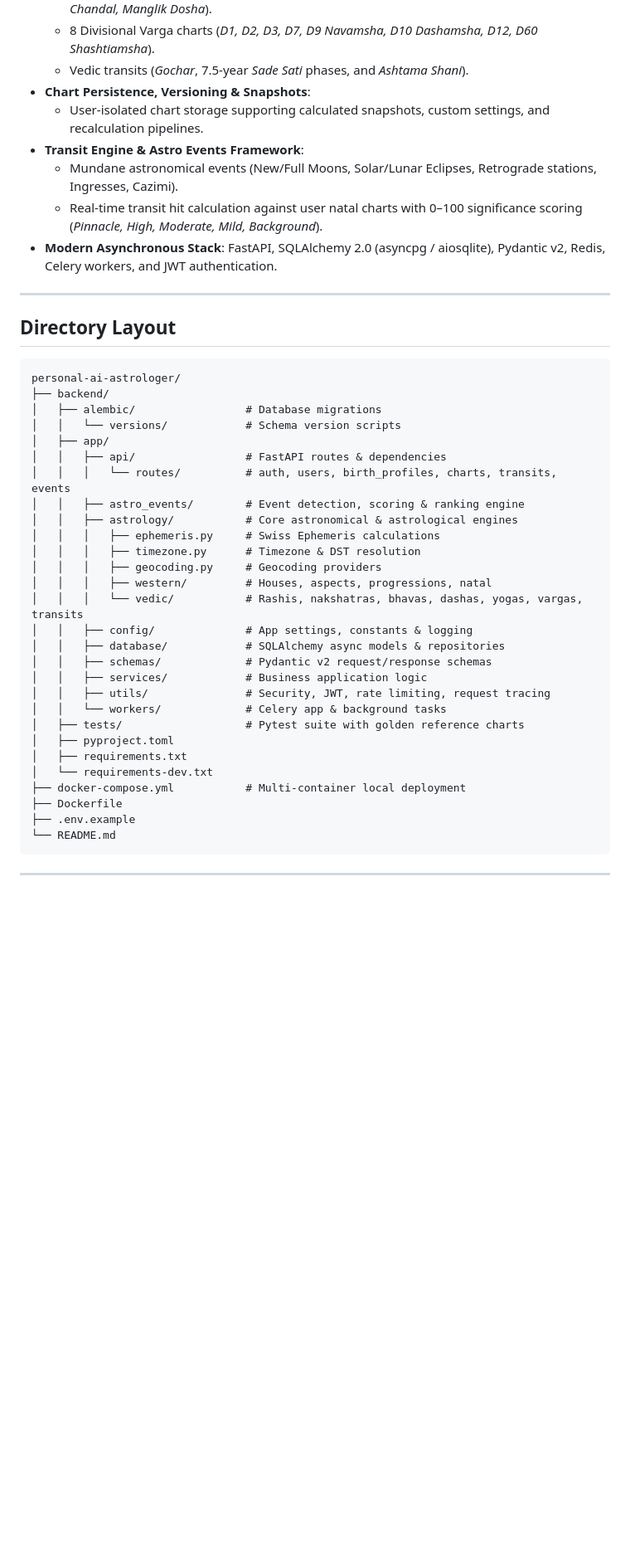
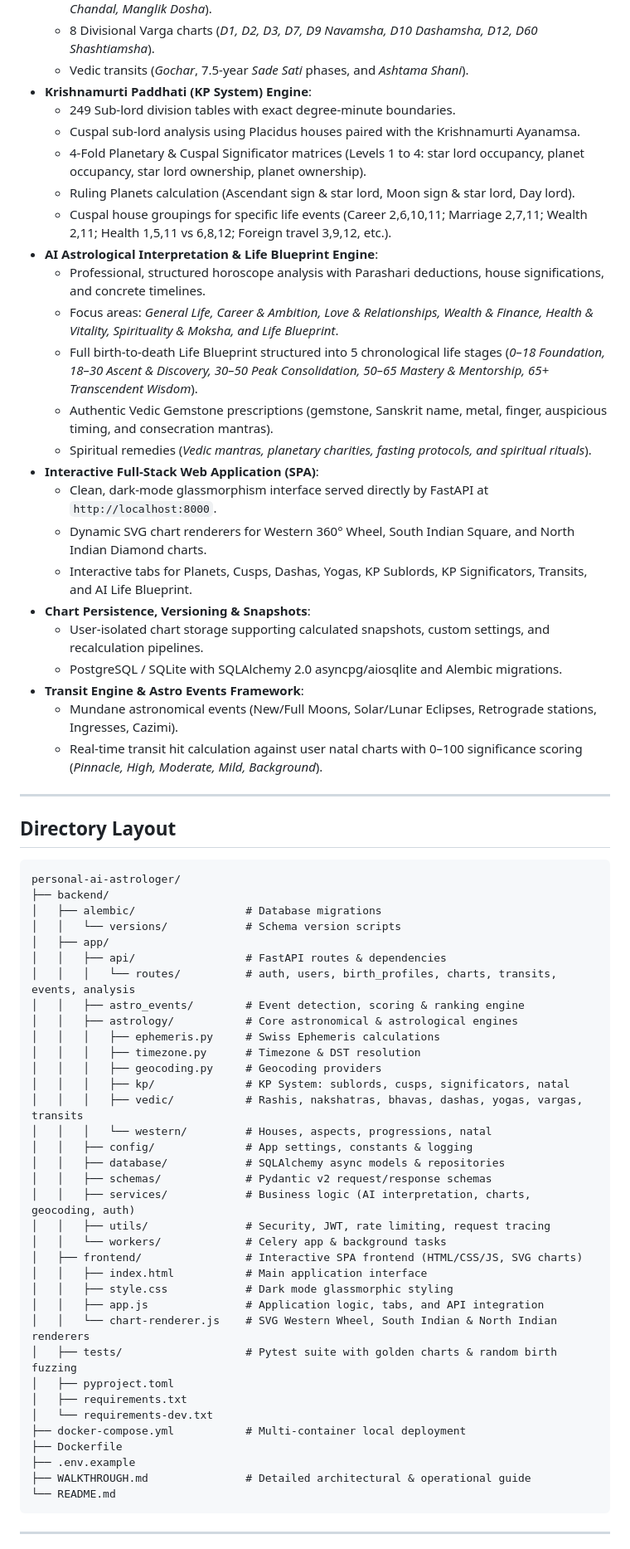
Before and after one commit to Avichatt/personal-ai-astrologer, a Markdown page: README.md, the part around one of its changes. Shown at 83% size. Drawn GitHub-style; blank space fills up the shorter version.

Commit message:
docs: update README with KP engine, AI Life Blueprint & add comprehensive WALKTHROUGH

````diff
--- a/README.md
+++ b/README.md
@@ -27,12 +27,28 @@ A high-precision, API-first astrology intelligence backend combining Swiss Ephem
   - Classical Yogas & Doshas (*Raja, Dhana, 5 Mahapurusha, Gajakesari, Budhaditya, Vipreet, Guru Chandal, Manglik Dosha*).
   - 8 Divisional Varga charts (*D1, D2, D3, D7, D9 Navamsha, D10 Dashamsha, D12, D60 Shashtiamsha*).
   - Vedic transits (*Gochar*, 7.5-year *Sade Sati* phases, and *Ashtama Shani*).
+- **Krishnamurti Paddhati (KP System) Engine**:
+  - 249 Sub-lord division tables with exact degree-minute boundaries.
+  - Cuspal sub-lord analysis using Placidus houses paired with the Krishnamurti Ayanamsa.
+  - 4-Fold Planetary & Cuspal Significator matrices (Levels 1 to 4: star lord occupancy, planet occupancy, star lord ownership, planet ownership).
+  - Ruling Planets calculation (Ascendant sign & star lord, Moon sign & star lord, Day lord).
+  - Cuspal house groupings for specific life events (Career 2,6,10,11; Marriage 2,7,11; Wealth 2,11; Health 1,5,11 vs 6,8,12; Foreign travel 3,9,12, etc.).
+- **AI Astrological Interpretation & Life Blueprint Engine**:
+  - Professional, structured horoscope analysis with Parashari deductions, house significations, and concrete timelines.
+  - Focus areas: *General Life, Career & Ambition, Love & Relationships, Wealth & Finance, Health & Vitality, Spirituality & Moksha, and Life Blueprint*.
+  - Full birth-to-death Life Blueprint structured into 5 chronological life stages (*0–18 Foundation, 18–30 Ascent & Discovery, 30–50 Peak Consolidation, 50–65 Mastery & Mentorship, 65+ Transcendent Wisdom*).
+  - Authentic Vedic Gemstone prescriptions (gemstone, Sanskrit name, metal, finger, auspicious timing, and consecration mantras).
+  - Spiritual remedies (*Vedic mantras, planetary charities, fasting protocols, and spiritual rituals*).
+- **Interactive Full-Stack Web Application (SPA)**:
+  - Clean, dark-mode glassmorphism interface served directly by FastAPI at `http://localhost:8000`.
+  - Dynamic SVG chart renderers for Western 360° Wheel, South Indian Square, and North Indian Diamond charts.
+  - Interactive tabs for Planets, Cusps, Dashas, Yogas, KP Sublords, KP Significators, Transits, and AI Life Blueprint.
 - **Chart Persistence, Versioning & Snapshots**:
   - User-isolated chart storage supporting calculated snapshots, custom settings, and recalculation pipelines.
+  - PostgreSQL / SQLite with SQLAlchemy 2.0 asyncpg/aiosqlite and Alembic migrations.
 - **Transit Engine & Astro Events Framework**:
   - Mundane astronomical events (New/Full Moons, Solar/Lunar Eclipses, Retrograde stations, Ingresses, Cazimi).
   - Real-time transit hit calculation against user natal charts with 0–100 significance scoring (*Pinnacle, High, Moderate, Mild, Background*).
-- **Modern Asynchronous Stack**: FastAPI, SQLAlchemy 2.0 (asyncpg / aiosqlite), Pydantic v2, Redis, Celery workers, and JWT authentication.
 
 ---
 
@@ -45,27 +61,34 @@ personal-ai-astrologer/
 │   │   └── versions/            # Schema version scripts
 │   ├── app/
 │   │   ├── api/                 # FastAPI routes & dependencies
-│   │   │   └── routes/          # auth, users, birth_profiles, charts, transits, events
+│   │   │   └── routes/          # auth, users, birth_profiles, charts, transits, events, analysis
 │   │   ├── astro_events/        # Event detection, scoring & ranking engine
 │   │   ├── astrology/           # Core astronomical & astrological engines
 │   │   │   ├── ephemeris.py     # Swiss Ephemeris calculations
 │   │   │   ├── timezone.py      # Timezone & DST resolution
 │   │   │   ├── geocoding.py     # Geocoding providers
-│   │   │   ├── western/         # Houses, aspects, progressions, natal
-│   │   │   └── vedic/           # Rashis, nakshatras, bhavas, dashas, yogas, vargas, transits
+│   │   │   ├── kp/              # KP System: sublords, cusps, significators, natal
+│   │   │   ├── vedic/           # Rashis, nakshatras, bhavas, dashas, yogas, vargas, transits
+│   │   │   └── western/         # Houses, aspects, progressions, natal
 │   │   ├── config/              # App settings, constants & logging
 │   │   ├── database/            # SQLAlchemy async models & repositories
 │   │   ├── schemas/             # Pydantic v2 request/response schemas
-│   │   ├── services/            # Business application logic
+│   │   ├── services/            # Business logic (AI interpretation, charts, geocoding, auth)
 │   │   ├── utils/               # Security, JWT, rate limiting, request tracing
 │   │   └── workers/             # Celery app & background tasks
-│   ├── tests/                   # Pytest suite with golden reference charts
+│   ├── frontend/                # Interactive SPA frontend (HTML/CSS/JS, SVG charts)
+│   │   ├── index.html           # Main application interface
+│   │   ├── style.css            # Dark mode glassmorphic styling
+│   │   ├── app.js               # Application logic, tabs, and API integration
+│   │   └── chart-renderer.js    # SVG Western Wheel, South Indian & North Indian renderers
+│   ├── tests/                   # Pytest suite with golden charts & random birth fuzzing
 │   ├── pyproject.toml
 │   ├── requirements.txt
 │   └── requirements-dev.txt
 ├── docker-compose.yml           # Multi-container local deployment
 ├── Dockerfile
 ├── .env.example
+├── WALKTHROUGH.md               # Detailed architectural & operational guide
 └── README.md
 ```
 
````
Also changed, not shown: other parts of README.md (+78 -49 lines), WALKTHROUGH.md (added, +367 -0 lines).
